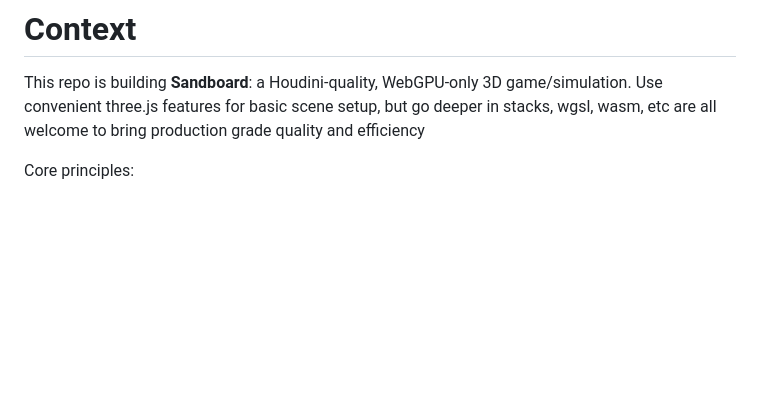
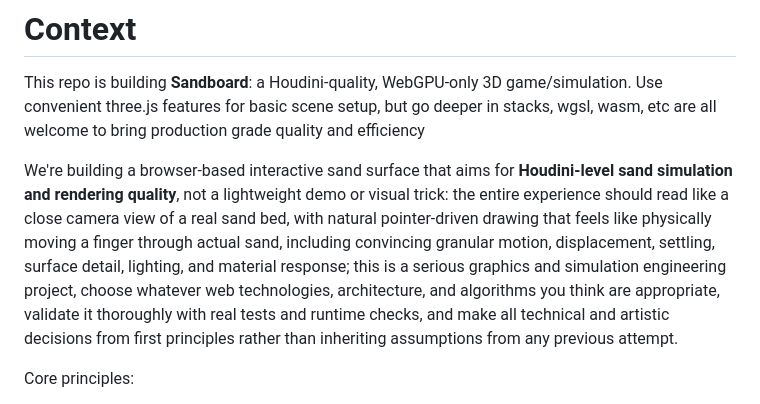
Before and after one commit to kai-denrei/suna-pinku, a Markdown page: .codex/AGENTS.md, the part around the change. Drawn GitHub-style; blank space fills up the shorter version.

```diff
--- a/.codex/AGENTS.md
+++ b/.codex/AGENTS.md
@@ -1,6 +1,8 @@
 # Context
 
 This repo is building **Sandboard**: a Houdini-quality, WebGPU-only 3D game/simulation. Use convenient three.js features for basic scene setup, but go deeper in stacks, wgsl, wasm, etc are all welcome to bring production grade quality and efficiency
+
+We're building a browser-based interactive sand surface that aims for **Houdini-level sand simulation and rendering quality**, not a lightweight demo or visual trick: the entire experience should read like a close camera view of a real sand bed, with natural pointer-driven drawing that feels like physically moving a finger through actual sand, including convincing granular motion, displacement, settling, surface detail, lighting, and material response; this is a serious graphics and simulation engineering project, choose whatever web technologies, architecture, and algorithms you think are appropriate, validate it thoroughly with real tests and runtime checks, and make all technical and artistic decisions from first principles rather than inheriting assumptions from any previous attempt.
 
 Core principles:
 
```
